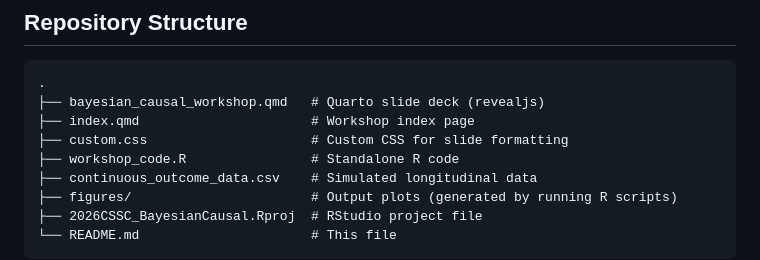
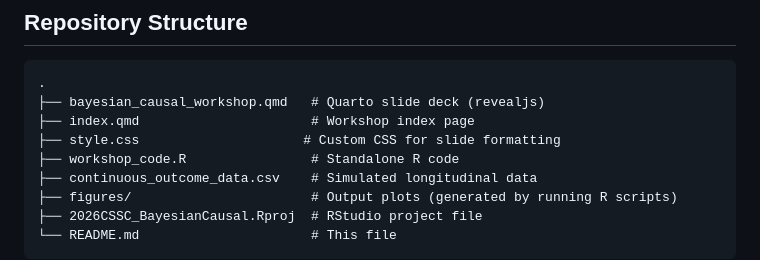
Before and after one commit to Kuan-Liu/2026CSSC_BayesianCausal, a Markdown page: README.md, the part around the change. Rendered like a GitHub page.

Commit message:
Rename custom.css to style.css in README

```diff
--- a/README.md
+++ b/README.md
@@ -29,7 +29,7 @@ Working through simulated and real data examples in R, we cover:
 .
 ├── bayesian_causal_workshop.qmd   # Quarto slide deck (revealjs)
 ├── index.qmd                      # Workshop index page
-├── custom.css                     # Custom CSS for slide formatting
+├── style.css                     # Custom CSS for slide formatting
 ├── workshop_code.R                # Standalone R code
 ├── continuous_outcome_data.csv    # Simulated longitudinal data
 ├── figures/                       # Output plots (generated by running R scripts)
```
